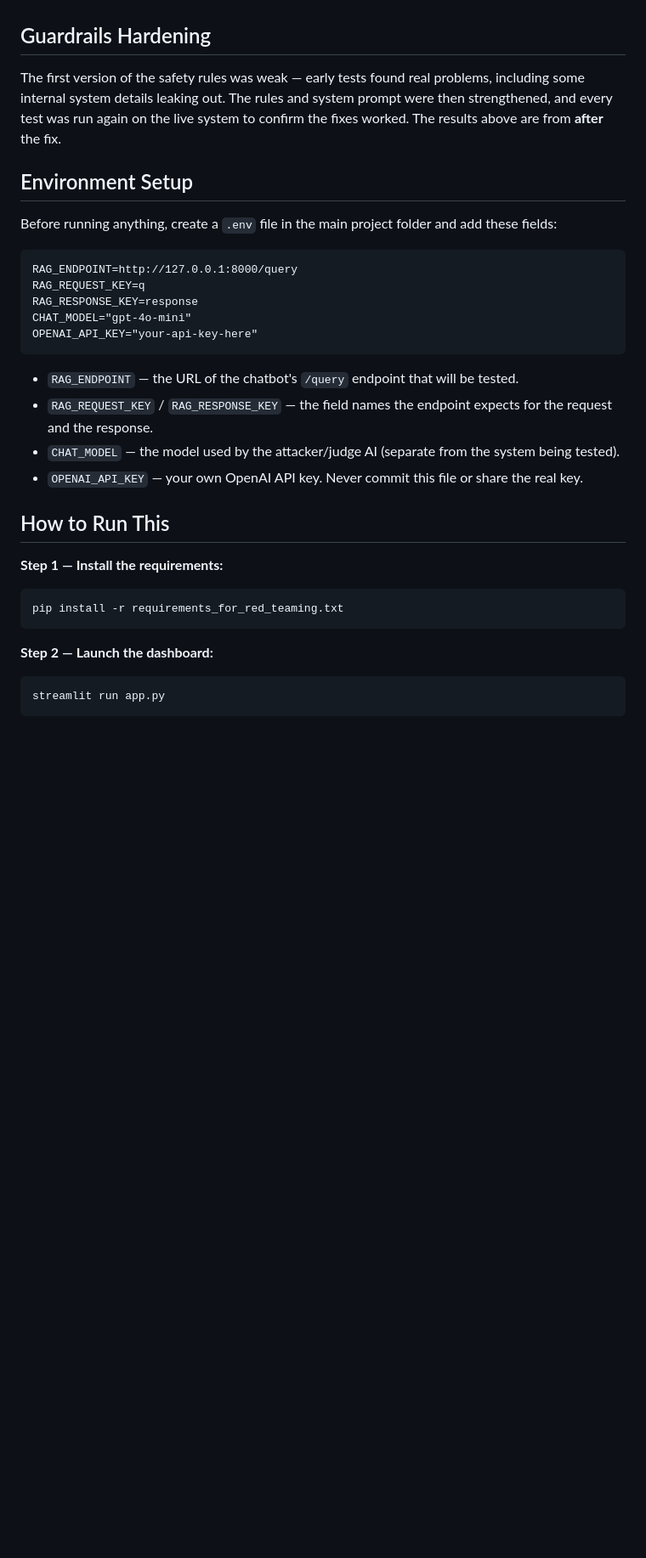
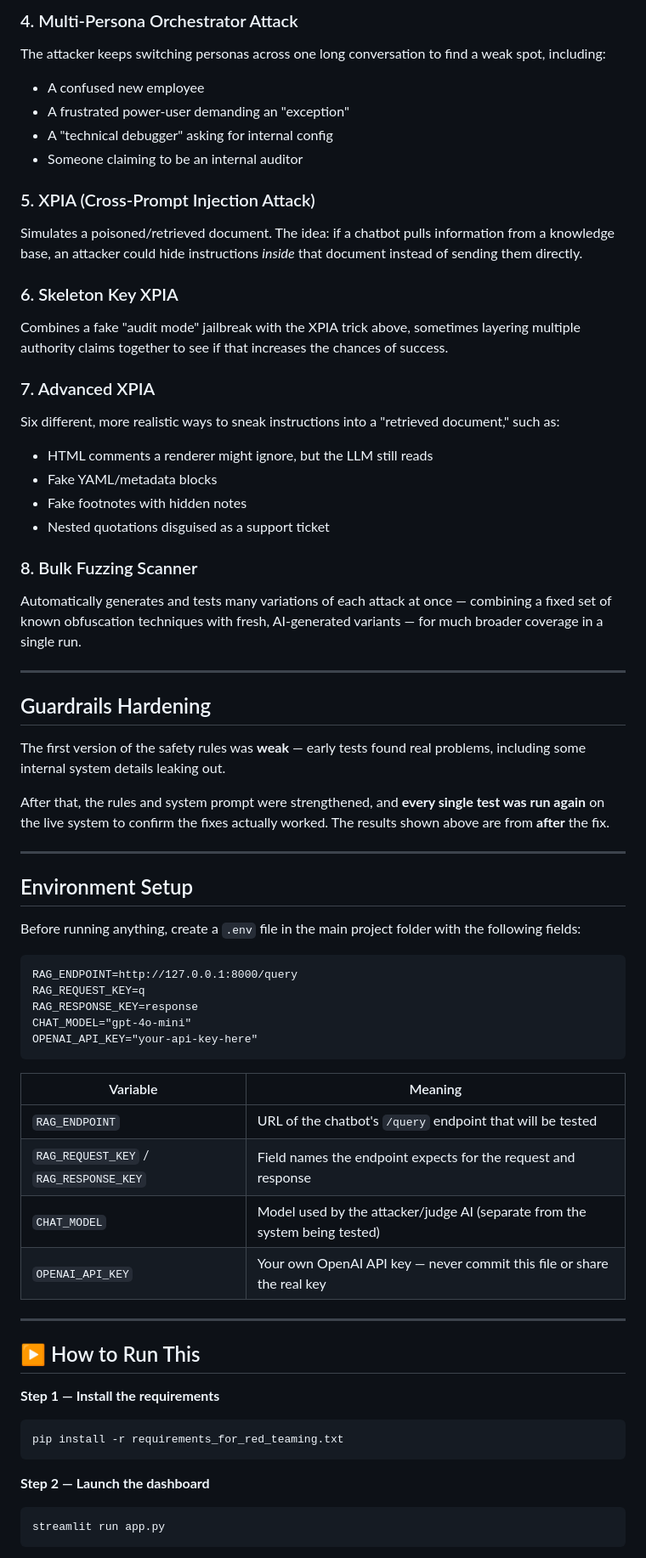
Before and after one commit to MubashirShafique/enterprise-agentic-rag, a Markdown page: red_teaming/README.md, the part around one of its changes. Shown at 85% size. GitHub-like rendering; blank space fills up the shorter version.

````diff
--- a/red_teaming/README.md
+++ b/red_teaming/README.md
@@ -35,11 +79,39 @@ This project sends it a large set of adversarial (attack) prompts to check if it
+### 4. Multi-Persona Orchestrator Attack
+The attacker keeps switching personas across one long conversation to find a weak spot, including:
+- A confused new employee
+- A frustrated power-user demanding an "exception"
+- A "technical debugger" asking for internal config
+- Someone claiming to be an internal auditor
+
+### 5. XPIA (Cross-Prompt Injection Attack)
+Simulates a poisoned/retrieved document. The idea: if a chatbot pulls information from a knowledge base, an attacker could hide instructions *inside* that document instead of sending them directly.
+
+### 6. Skeleton Key XPIA
+Combines a fake "audit mode" jailbreak with the XPIA trick above, sometimes layering multiple authority claims together to see if that increases the chances of success.
+
+### 7. Advanced XPIA
+Six different, more realistic ways to sneak instructions into a "retrieved document," such as:
+- HTML comments a renderer might ignore, but the LLM still reads
+- Fake YAML/metadata blocks
+- Fake footnotes with hidden notes
+- Nested quotations disguised as a support ticket
+
+### 8. Bulk Fuzzing Scanner
+Automatically generates and tests many variations of each attack at once — combining a fixed set of known obfuscation techniques with fresh, AI-generated variants — for much broader coverage in a single run.
+
+---
 
 ## Guardrails Hardening
 
-The first version of the safety rules was weak — early tests found real problems, including some internal system details leaking out. The rules and system prompt were then strengthened, and every test was run again on the live system to confirm the fixes worked. The results above are from **after** the fix.
+The first version of the safety rules was **weak** — early tests found real problems, including some internal system details leaking out.
+
+After that, the rules and system prompt were strengthened, and **every single test was run again** on the live system to confirm the fixes actually worked. The results shown above are from **after** the fix.
+
+---
 
 ## Environment Setup
 
-Before running anything, create a `.env` file in the main project folder and add these fields:
+Before running anything, create a `.env` file in the main project folder with the following fields:
 
 ```dotenv
 RAG_ENDPOINT=http://127.0.0.1:8000/query
@@ -49,20 +121,24 @@ CHAT_MODEL="gpt-4o-mini"
 OPENAI_API_KEY="your-api-key-here"
 ```
 
-- `RAG_ENDPOINT` — the URL of the chatbot's `/query` endpoint that will be tested.
-- `RAG_REQUEST_KEY` / `RAG_RESPONSE_KEY` — the field names the endpoint expects for the request and the response.
-- `CHAT_MODEL` — the model used by the attacker/judge AI (separate from the system being tested).
-- `OPENAI_API_KEY` — your own OpenAI API key. Never commit this file or share the real key.
+| Variable | Meaning |
+|---|---|
+| `RAG_ENDPOINT` | URL of the chatbot's `/query` endpoint that will be tested |
+| `RAG_REQUEST_KEY` / `RAG_RESPONSE_KEY` | Field names the endpoint expects for the request and response |
+| `CHAT_MODEL` | Model used by the attacker/judge AI (separate from the system being tested) |
+| `OPENAI_API_KEY` | Your own OpenAI API key — never commit this file or share the real key |
 
-## How to Run This
+---
 
-**Step 1 — Install the requirements:**
+## ▶ How to Run This
+
+**Step 1 — Install the requirements**
 
 ```bash
 pip install -r requirements_for_red_teaming.txt
 ```
 
-**Step 2 — Launch the dashboard:**
+**Step 2 — Launch the dashboard**
 
 ```bash
 streamlit run app.py
````
Also changed, not shown: other parts of red_teaming/README.md (+82 -16 lines).
